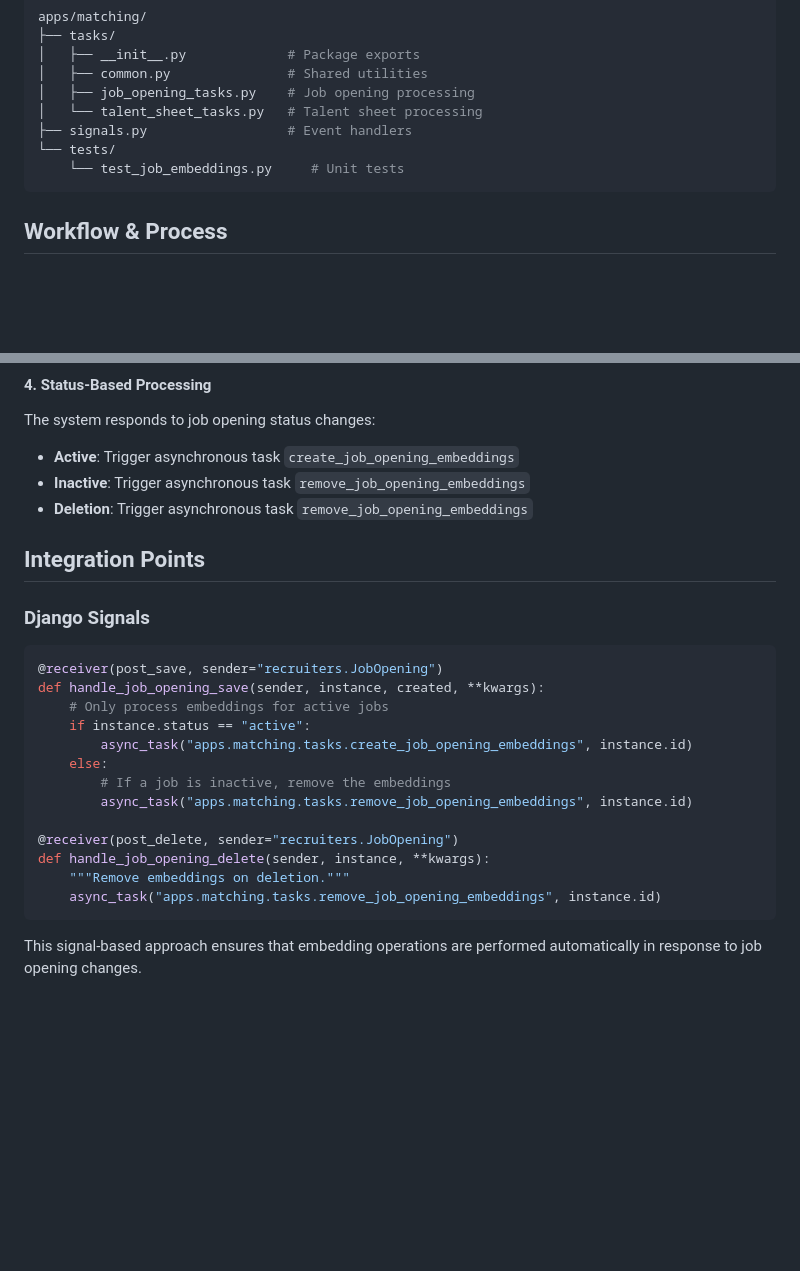
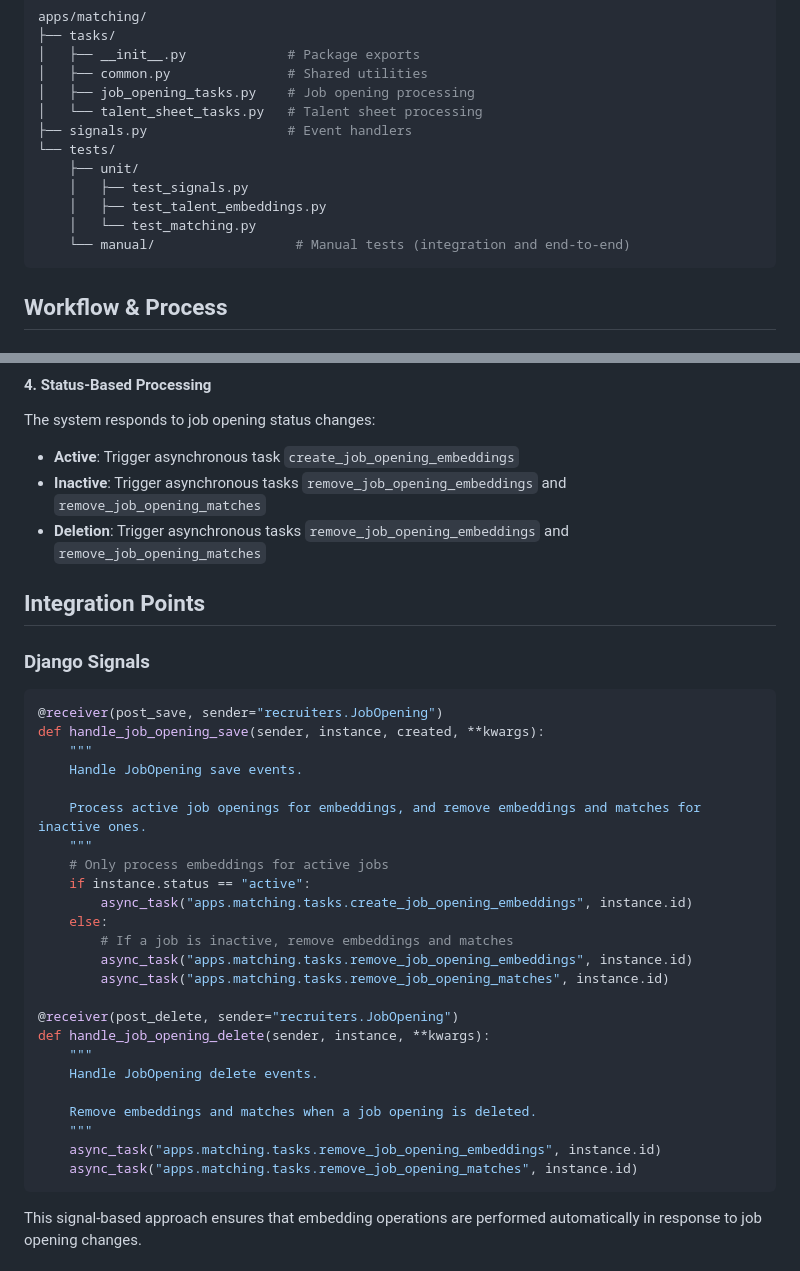
Before and after one commit to btfranklin/hiredar-saas-archive, a Markdown page: docs/JOB_OPENING_EMBEDDING.md, 2 parts joined by grey strips. Rendered like a GitHub page; blank space fills up the shorter version.

````diff
--- a/docs/JOB_OPENING_EMBEDDING.md
+++ b/docs/JOB_OPENING_EMBEDDING.md
@@ -25,7 +25,11 @@ apps/matching/
 │   └── talent_sheet_tasks.py   # Talent sheet processing
 ├── signals.py                  # Event handlers
 └── tests/
-    └── test_job_embeddings.py     # Unit tests
+    ├── unit/
+    │   ├── test_signals.py
+    │   ├── test_talent_embeddings.py
+    │   └── test_matching.py
+    └── manual/                  # Manual tests (integration and end-to-end)
 ```
 
 ## Workflow & Process
@@ -95,8 +99,8 @@ This rich metadata enables advanced filtering during vector search and improves
 The system responds to job opening status changes:
 
 - **Active**: Trigger asynchronous task `create_job_opening_embeddings`
-- **Inactive**: Trigger asynchronous task `remove_job_opening_embeddings`
-- **Deletion**: Trigger asynchronous task `remove_job_opening_embeddings`
+- **Inactive**: Trigger asynchronous tasks `remove_job_opening_embeddings` and `remove_job_opening_matches`
+- **Deletion**: Trigger asynchronous tasks `remove_job_opening_embeddings` and `remove_job_opening_matches`
 
 ## Integration Points
 
@@ -105,17 +109,28 @@ The system responds to job opening status changes:
 ```python
 @receiver(post_save, sender="recruiters.JobOpening")
 def handle_job_opening_save(sender, instance, created, **kwargs):
+    """
+    Handle JobOpening save events.
+
+    Process active job openings for embeddings, and remove embeddings and matches for inactive ones.
+    """
     # Only process embeddings for active jobs
     if instance.status == "active":
         async_task("apps.matching.tasks.create_job_opening_embeddings", instance.id)
     else:
-        # If a job is inactive, remove the embeddings
+        # If a job is inactive, remove embeddings and matches
         async_task("apps.matching.tasks.remove_job_opening_embeddings", instance.id)
+        async_task("apps.matching.tasks.remove_job_opening_matches", instance.id)
 
 @receiver(post_delete, sender="recruiters.JobOpening")
 def handle_job_opening_delete(sender, instance, **kwargs):
-    """Remove embeddings on deletion."""
+    """
+    Handle JobOpening delete events.
+
+    Remove embeddings and matches when a job opening is deleted.
+    """
     async_task("apps.matching.tasks.remove_job_opening_embeddings", instance.id)
+    async_task("apps.matching.tasks.remove_job_opening_matches", instance.id)
 ```
 
 This signal-based approach ensures that embedding operations are performed automatically in response to job opening changes.
````
Also changed, not shown: docs/TALENT_SHEET_EMBEDDING.md (+52 -23 lines).
